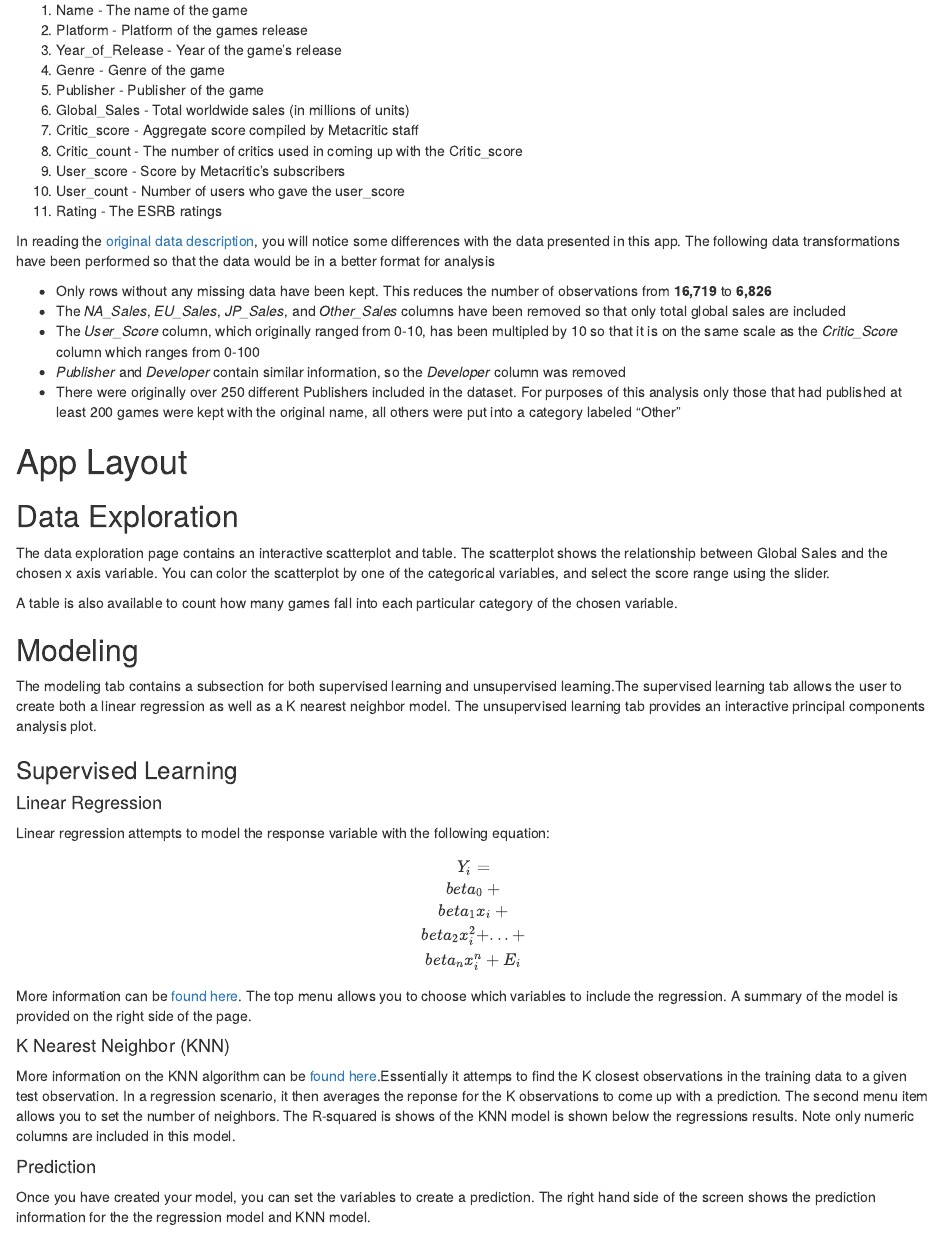
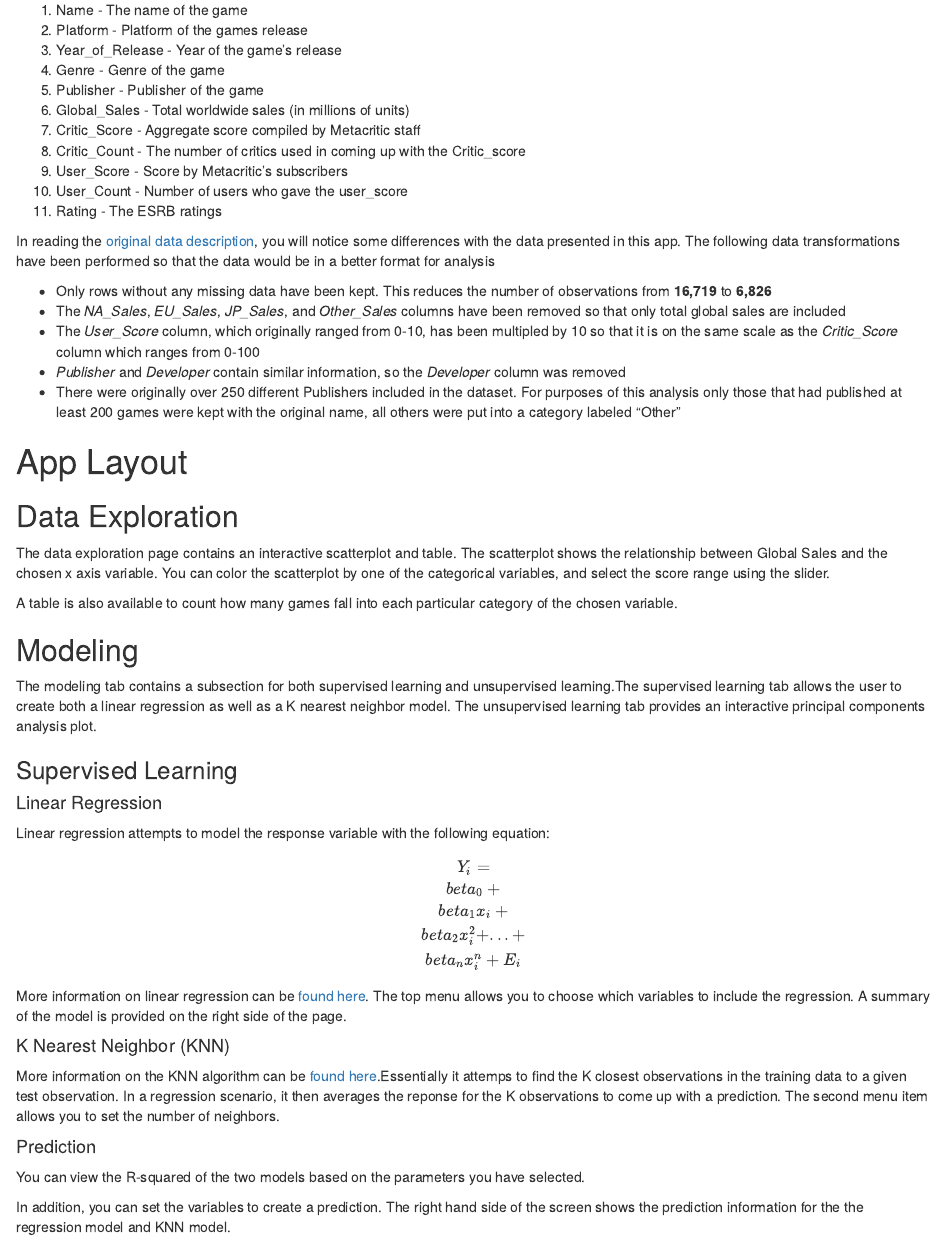
Before and after one commit to skcary77/ST558-Project3, an R Markdown document (overview.Rmd): the page in a window 1100 px wide, from 460 px down. Rendered offline with R 4.5, knitr and Pandoc, with nearby package versions.

Commit message:
update overview

```diff
--- a/overview.Rmd
+++ b/overview.Rmd
@@ -21,10 +21,10 @@ The columns included in the dataset are listed below:
    4. Genre - Genre of the game
    5. Publisher - Publisher of the game
    6. Global_Sales - Total worldwide sales (in millions of units)
-   7. Critic_score - Aggregate score compiled by Metacritic staff
-   8. Critic_count - The number of critics used in coming up with the Critic_score
-   9. User_score - Score by Metacritic's subscribers
-   10. User_count - Number of users who gave the user_score
+   7. Critic_Score - Aggregate score compiled by Metacritic staff
+   8. Critic_Count - The number of critics used in coming up with the Critic_score
+   9. User_Score - Score by Metacritic's subscribers
+   10. User_Count - Number of users who gave the user_score
    11. Rating - The ESRB ratings
 
 In reading the [original data description](https://www.kaggle.com/rush4ratio/video-game-sales-with-ratings), you will notice some differences with the data presented in this app. The following data transformations have been performed so that the data would be in a better format for analysis
@@ -55,15 +55,17 @@ Linear regression attempts to model the response variable with the following equ
 
 $$Y_i = \\beta_0 + \\beta_1x_i + \\beta_2x_i^2 + ... + \\beta_nx_i^n+E_i$$
 
-More information can be [found here](https://en.wikipedia.org/wiki/Linear_regression). The top menu allows you to choose which variables to include the regression. A summary of the model is provided on the right side of the page.
+More information on linear regression can be [found here](https://en.wikipedia.org/wiki/Linear_regression). The top menu allows you to choose which variables to include the regression. A summary of the model is provided on the right side of the page.
 
 #### K Nearest Neighbor (KNN)
 
-More information on the KNN algorithm can be [found here](https://en.wikipedia.org/wiki/K-nearest_neighbors_algorithm).Essentially it attemps to find the K closest observations in the training data to a given test observation. In a regression scenario, it then averages the reponse for the K observations to come up with a prediction. The second menu item allows you to set the number of neighbors. The R-squared is shows of the KNN model is shown below the regressions results. Note only numeric columns are included in this model.
+More information on the KNN algorithm can be [found here](https://en.wikipedia.org/wiki/K-nearest_neighbors_algorithm).Essentially it attemps to find the K closest observations in the training data to a given test observation. In a regression scenario, it then averages the reponse for the K observations to come up with a prediction. The second menu item allows you to set the number of neighbors.
 
 #### Prediction
 
-Once you have created your model, you can set the variables to create a prediction. The right hand side of the screen shows the prediction information for the the regression model and KNN model.
+You can view the R-squared of the two models based on the parameters you have selected.
+
+In addition, you can set the variables to create a prediction. The right hand side of the screen shows the prediction information for the the regression model and KNN model.
 
 ### Unsupervised Learning
 
```
Also changed, not shown: server.R (+1 -1 lines).
